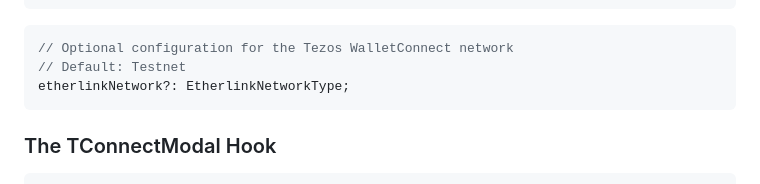
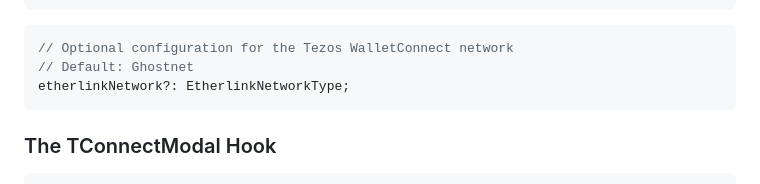
Before and after one commit to softstack/t-connect, a Markdown page: getting-started/implementation-guide/react-modal.md, the part around the change. Rendered like a GitHub page.

Commit message:
GITBOOK-79: No subject

````diff
--- a/getting-started/implementation-guide/react-modal.md
+++ b/getting-started/implementation-guide/react-modal.md
@@ -72,7 +72,7 @@ tezosWcNetwork?: TezosWcNetwork;
 
 ```typescript
 // Optional configuration for the Tezos WalletConnect network
-// Default: Testnet
+// Default: Ghostnet
 etherlinkNetwork?: EtherlinkNetworkType;
 ```
 
````
